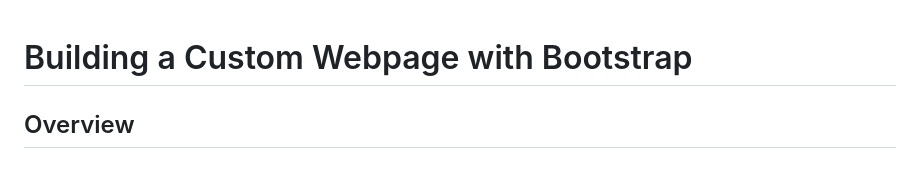
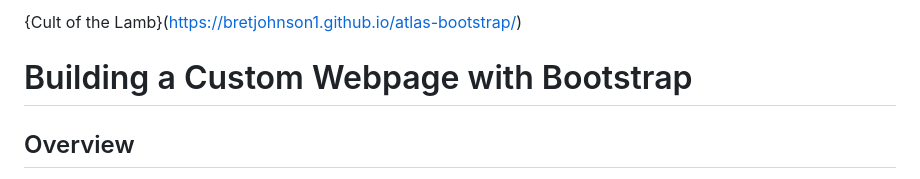
Before and after one commit to BretJohnson1/atlas-bootstrap, a Markdown page: README.md, the part around the change. Drawn GitHub-style.

```diff
--- a/README.md
+++ b/README.md
@@ -1,3 +1,7 @@
+{Cult of the Lamb}(https://bretjohnson1.github.io/atlas-bootstrap/)
+
+
+
 # Building a Custom Webpage with Bootstrap
 
 ## Overview
```
